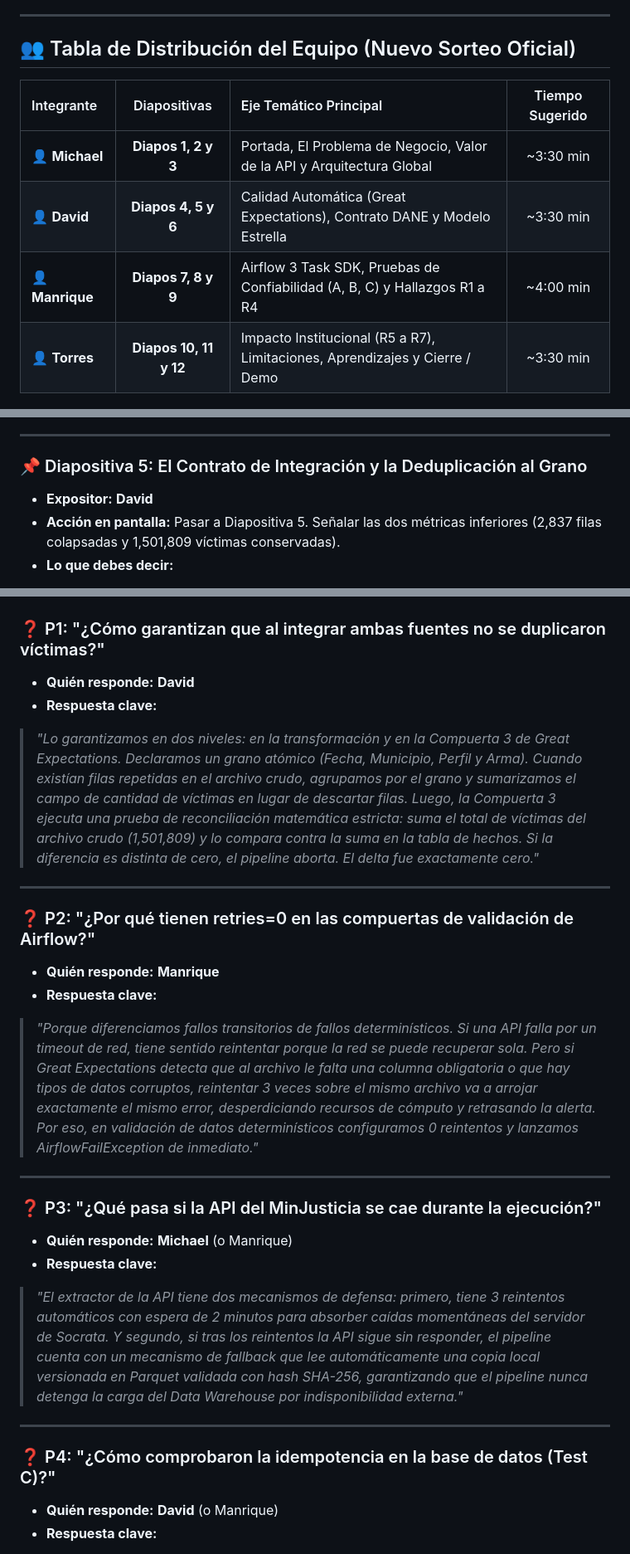
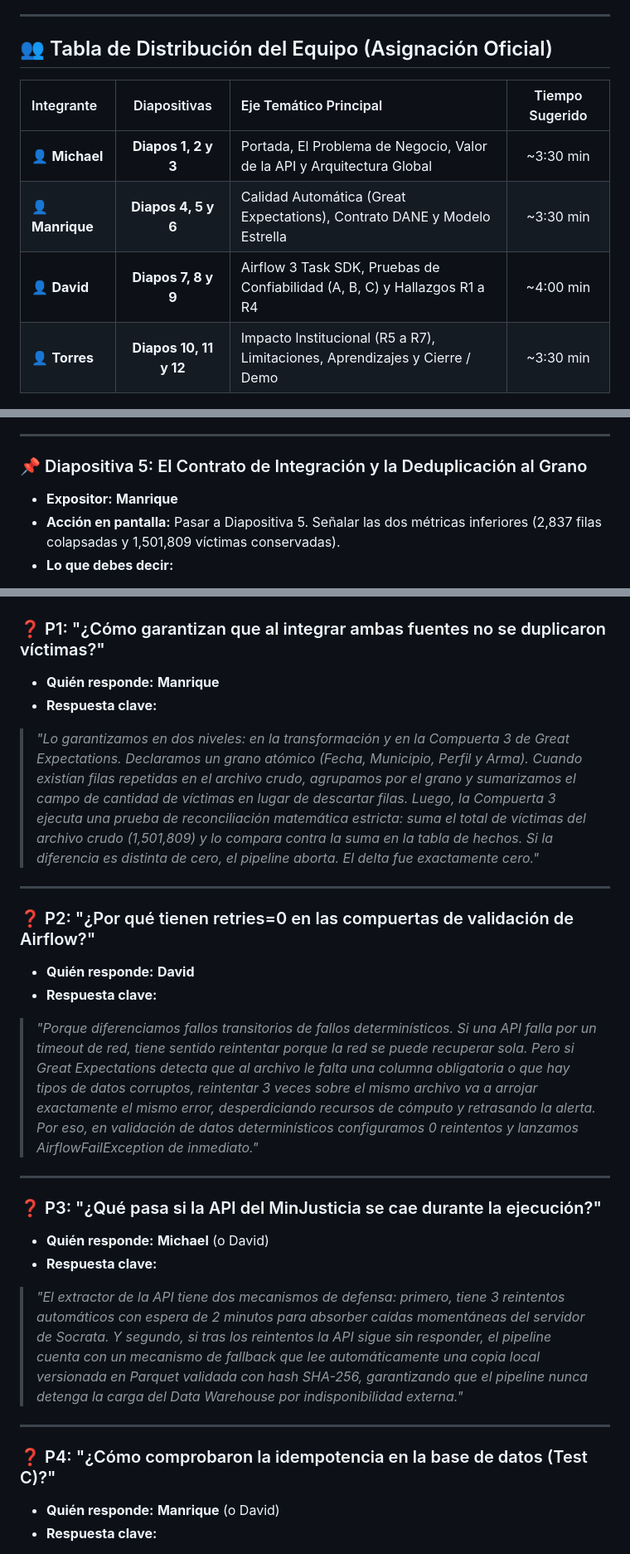
Before and after one commit to Macowli-0611/Proyecto_etl_c2, a Markdown page: docs/GUION_SUSTENTACION_PROYECTO2.md, 3 parts joined by grey strips. Shown at 83% size. Rendered like a GitHub page.

Commit message:
docs: swap Manrique and David in presentation script

```diff
--- a/docs/GUION_SUSTENTACION_PROYECTO2.md
+++ b/docs/GUION_SUSTENTACION_PROYECTO2.md
@@ -5,13 +5,13 @@
 
 ---
 
-## 👥 Tabla de Distribución del Equipo (Nuevo Sorteo Oficial)
+## 👥 Tabla de Distribución del Equipo (Asignación Oficial)
 
 | Integrante | Diapositivas | Eje Temático Principal | Tiempo Sugerido |
 | :--- | :---: | :--- | :---: |
 | 👤 **Michael** | **Diapos 1, 2 y 3** | Portada, El Problema de Negocio, Valor de la API y Arquitectura Global | ~3:30 min |
-| 👤 **David** | **Diapos 4, 5 y 6** | Calidad Automática (Great Expectations), Contrato DANE y Modelo Estrella | ~3:30 min |
-| 👤 **Manrique** | **Diapos 7, 8 y 9** | Airflow 3 Task SDK, Pruebas de Confiabilidad (A, B, C) y Hallazgos R1 a R4 | ~4:00 min |
+| 👤 **Manrique** | **Diapos 4, 5 y 6** | Calidad Automática (Great Expectations), Contrato DANE y Modelo Estrella | ~3:30 min |
+| 👤 **David** | **Diapos 7, 8 y 9** | Airflow 3 Task SDK, Pruebas de Confiabilidad (A, B, C) y Hallazgos R1 a R4 | ~4:00 min |
 | 👤 **Torres** | **Diapos 10, 11 y 12** | Impacto Institucional (R5 a R7), Limitaciones, Aprendizajes y Cierre / Demo | ~3:30 min |
 
 ---
@@ -92,7 +92,7 @@
 ---
 
 ### 📌 Diapositiva 5: El Contrato de Integración y la Deduplicación al Grano
-* **Expositor:** **David**
+* **Expositor:** **Manrique**
 * **Acción en pantalla:** Pasar a Diapositiva 5. Señalar las dos métricas inferiores (2,837 filas colapsadas y 1,501,809 víctimas conservadas).
 * **Lo que debes decir:**
 > *"Integrar dos fuentes distintas siempre genera discrepancias. Aquí resolvimos dos problemas de ingeniería fundamentales:*
@@ -228,28 +228,28 @@
 # 🧠 Banco de Preguntas Frecuentes del Evaluador (Para que no los corchen)
 
 ### ❓ P1: "¿Cómo garantizan que al integrar ambas fuentes no se duplicaron víctimas?"
-* **Quién responde:** **David**
+* **Quién responde:** **Manrique**
 * **Respuesta clave:**
 > *"Lo garantizamos en dos niveles: en la transformación y en la Compuerta 3 de Great Expectations. Declaramos un grano atómico (Fecha, Municipio, Perfil y Arma). Cuando existían filas repetidas en el archivo crudo, agrupamos por el grano y sumarizamos el campo de cantidad de víctimas en lugar de descartar filas. Luego, la Compuerta 3 ejecuta una prueba de reconciliación matemática estricta: suma el total de víctimas del archivo crudo (1,501,809) y lo compara contra la suma en la tabla de hechos. Si la diferencia es distinta de cero, el pipeline aborta. El delta fue exactamente cero."*
 
 ---
 
 ### ❓ P2: "¿Por qué tienen retries=0 en las compuertas de validación de Airflow?"
-* **Quién responde:** **Manrique**
+* **Quién responde:** **David**
 * **Respuesta clave:**
 > *"Porque diferenciamos fallos transitorios de fallos determinísticos. Si una API falla por un timeout de red, tiene sentido reintentar porque la red se puede recuperar sola. Pero si Great Expectations detecta que al archivo le falta una columna obligatoria o que hay tipos de datos corruptos, reintentar 3 veces sobre el mismo archivo va a arrojar exactamente el mismo error, desperdiciando recursos de cómputo y retrasando la alerta. Por eso, en validación de datos determinísticos configuramos 0 reintentos y lanzamos AirflowFailException de inmediato."*
 
 ---
 
 ### ❓ P3: "¿Qué pasa si la API del MinJusticia se cae durante la ejecución?"
-* **Quién responde:** **Michael** (o Manrique)
+* **Quién responde:** **Michael** (o David)
 * **Respuesta clave:**
 > *"El extractor de la API tiene dos mecanismos de defensa: primero, tiene 3 reintentos automáticos con espera de 2 minutos para absorber caídas momentáneas del servidor de Socrata. Y segundo, si tras los reintentos la API sigue sin responder, el pipeline cuenta con un mecanismo de fallback que lee automáticamente una copia local versionada en Parquet validada con hash SHA-256, garantizando que el pipeline nunca detenga la carga del Data Warehouse por indisponibilidad externa."*
 
 ---
 
 ### ❓ P4: "¿Cómo comprobaron la idempotencia en la base de datos (Test C)?"
-* **Quién responde:** **David** (o Manrique)
+* **Quién responde:** **Manrique** (o David)
 * **Respuesta clave:**
 > *"Ejecutamos el pipeline completo dos veces seguidas sobre el mismo lote de datos. Antes y después de la segunda corrida, ejecutamos consultas SQL de conteo (`SELECT COUNT(*)`) sobre las 6 tablas del Data Warehouse. Comprobamos que el delta fue exactamente 0 en todas las tablas y que no se generó una sola fila duplicada ni en hechos ni en dimensiones, gracias al uso de staging intermedio y transacciones atómicas."*
 
```
Also changed, not shown: other parts of docs/GUION_SUSTENTACION_PROYECTO2.md (+9 -9 lines).
